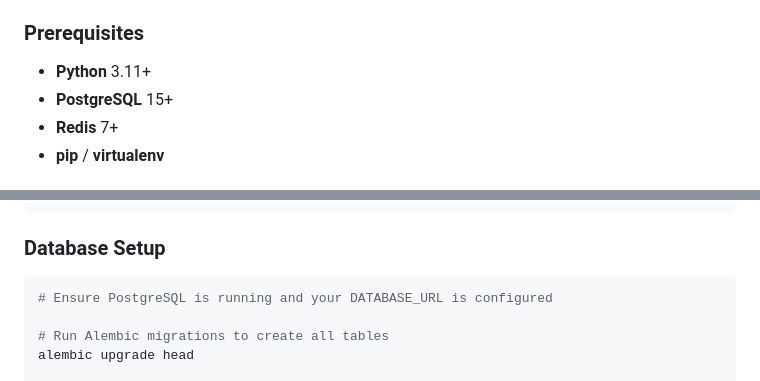
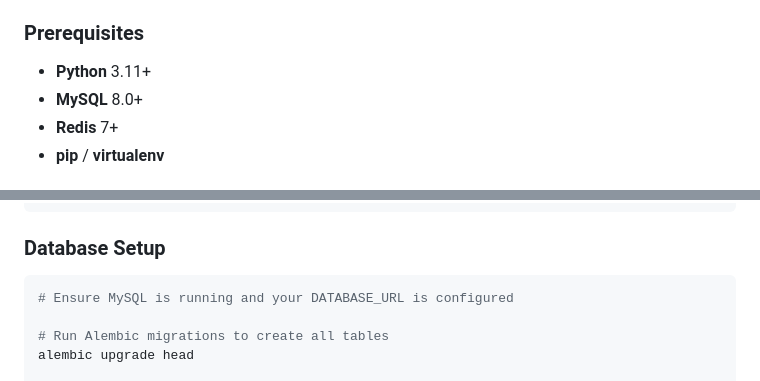
Before and after one commit to Dev2814/Luxora-Backend, a Markdown page: README.md, 2 parts joined by grey strips. Drawn GitHub-style.

````diff
--- a/README.md
+++ b/README.md
@@ -1046,7 +1046,7 @@ API_RATE_LIMIT=100
 ### Prerequisites
 
 - **Python** 3.11+
-- **PostgreSQL** 15+
+- **MySQL** 8.0+
 - **Redis** 7+
 - **pip** / **virtualenv**
 
@@ -1075,7 +1075,7 @@ nano .env
 ### Database Setup
 
 ```bash
-# Ensure PostgreSQL is running and your DATABASE_URL is configured
+# Ensure MySQL is running and your DATABASE_URL is configured
 
 # Run Alembic migrations to create all tables
 alembic upgrade head
````
Also changed, not shown: other parts of README.md (+6 -6 lines).
